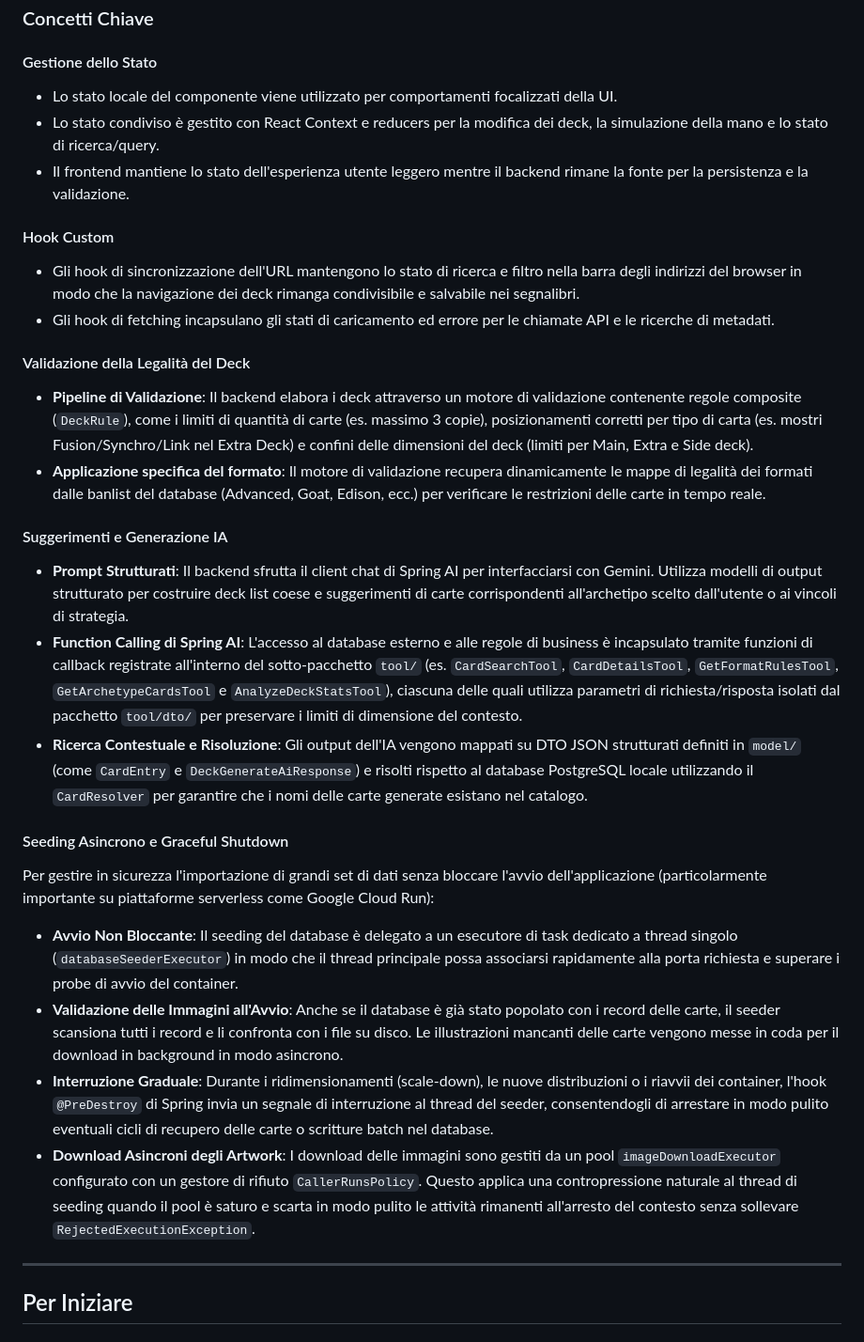
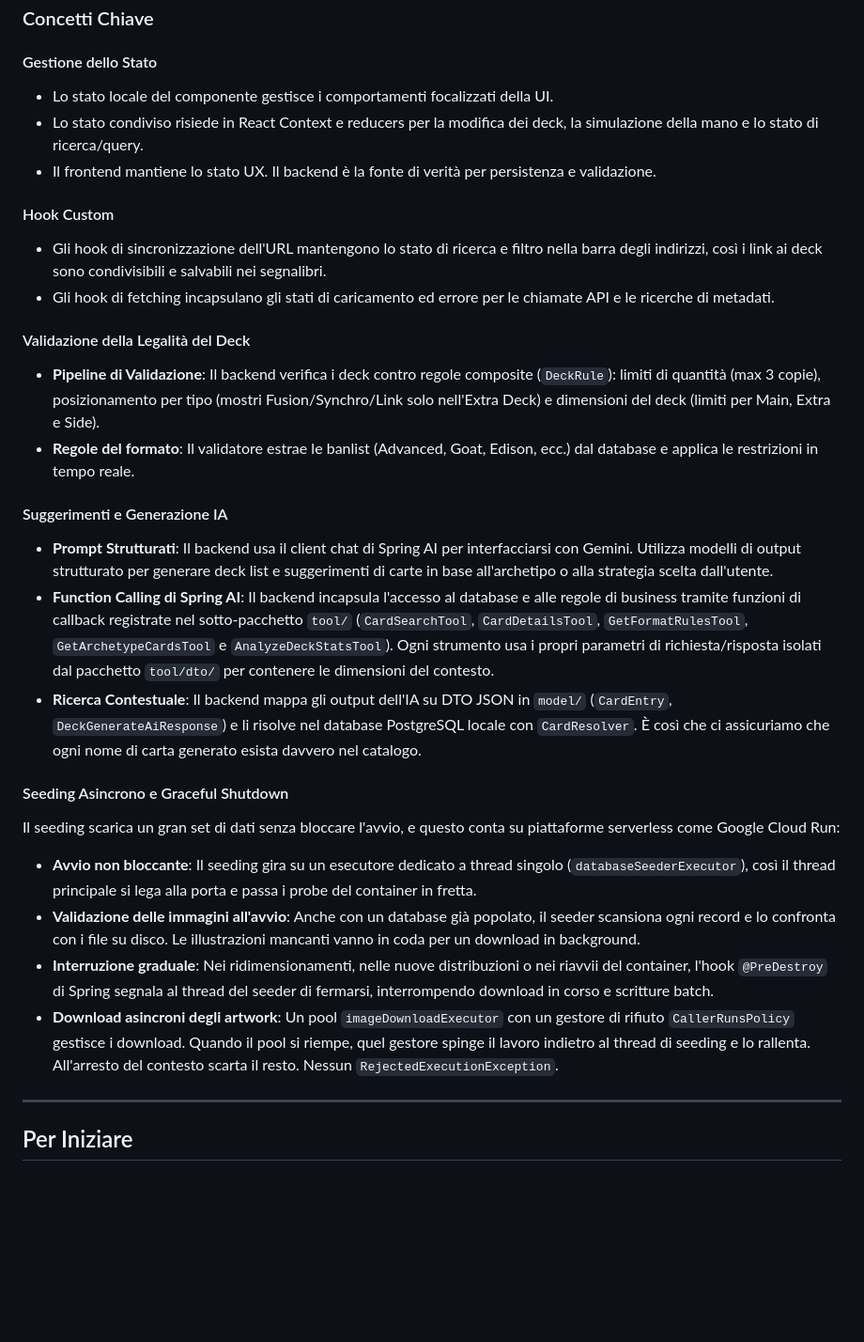
Before and after one commit to andrea-pugliatti/deck-lab, a Markdown page: README.it.md, the part around one of its changes. Shown at 94% size. Rendered like a GitHub page; blank space fills up the shorter version.

```diff
--- a/README.it.md
+++ b/README.it.md
@@ -141,34 +141,34 @@ flowchart LR
 
 #### Gestione dello Stato
 
-- Lo stato locale del componente viene utilizzato per comportamenti focalizzati della UI.
-- Lo stato condiviso è gestito con React Context e reducers per la modifica dei deck, la simulazione della mano e lo stato di ricerca/query.
-- Il frontend mantiene lo stato dell'esperienza utente leggero mentre il backend rimane la fonte per la persistenza e la validazione.
+- Lo stato locale del componente gestisce i comportamenti focalizzati della UI.
+- Lo stato condiviso risiede in React Context e reducers per la modifica dei deck, la simulazione della mano e lo stato di ricerca/query.
+- Il frontend mantiene lo stato UX. Il backend è la fonte di verità per persistenza e validazione.
 
 #### Hook Custom
 
-- Gli hook di sincronizzazione dell'URL mantengono lo stato di ricerca e filtro nella barra degli indirizzi del browser in modo che la navigazione dei deck rimanga condivisibile e salvabile nei segnalibri.
+- Gli hook di sincronizzazione dell'URL mantengono lo stato di ricerca e filtro nella barra degli indirizzi, così i link ai deck sono condivisibili e salvabili nei segnalibri.
 - Gli hook di fetching incapsulano gli stati di caricamento ed errore per le chiamate API e le ricerche di metadati.
 
 #### Validazione della Legalità del Deck
 
-- **Pipeline di Validazione**: Il backend elabora i deck attraverso un motore di validazione contenente regole composite (`DeckRule`), come i limiti di quantità di carte (es. massimo 3 copie), posizionamenti corretti per tipo di carta (es. mostri Fusion/Synchro/Link nel Extra Deck) e confini delle dimensioni del deck (limiti per Main, Extra e Side deck).
-- **Applicazione specifica del formato**: Il motore di validazione recupera dinamicamente le mappe di legalità dei formati dalle banlist del database (Advanced, Goat, Edison, ecc.) per verificare le restrizioni delle carte in tempo reale.
+- **Pipeline di Validazione**: Il backend verifica i deck contro regole composite (`DeckRule`): limiti di quantità (max 3 copie), posizionamento per tipo (mostri Fusion/Synchro/Link solo nell'Extra Deck) e dimensioni del deck (limiti per Main, Extra e Side).
+- **Regole del formato**: Il validatore estrae le banlist (Advanced, Goat, Edison, ecc.) dal database e applica le restrizioni in tempo reale.
 
 #### Suggerimenti e Generazione IA
 
-- **Prompt Strutturati**: Il backend sfrutta il client chat di Spring AI per interfacciarsi con Gemini. Utilizza modelli di output strutturato per costruire deck list coese e suggerimenti di carte corrispondenti all'archetipo scelto dall'utente o ai vincoli di strategia.
-- **Function Calling di Spring AI**: L'accesso al database esterno e alle regole di business è incapsulato tramite funzioni di callback registrate all'interno del sotto-pacchetto `tool/` (es. `CardSearchTool`, `CardDetailsTool`, `GetFormatRulesTool`, `GetArchetypeCardsTool` e `AnalyzeDeckStatsTool`), ciascuna delle quali utilizza parametri di richiesta/risposta isolati dal pacchetto `tool/dto/` per preservare i limiti di dimensione del contesto.
-- **Ricerca Contestuale e Risoluzione**: Gli output dell'IA vengono mappati su DTO JSON strutturati definiti in `model/` (come `CardEntry` e `DeckGenerateAiResponse`) e risolti rispetto al database PostgreSQL locale utilizzando il `CardResolver` per garantire che i nomi delle carte generate esistano nel catalogo.
+- **Prompt Strutturati**: Il backend usa il client chat di Spring AI per interfacciarsi con Gemini. Utilizza modelli di output strutturato per generare deck list e suggerimenti di carte in base all'archetipo o alla strategia scelta dall'utente.
+- **Function Calling di Spring AI**: Il backend incapsula l'accesso al database e alle regole di business tramite funzioni di callback registrate nel sotto-pacchetto `tool/` (`CardSearchTool`, `CardDetailsTool`, `GetFormatRulesTool`, `GetArchetypeCardsTool` e `AnalyzeDeckStatsTool`). Ogni strumento usa i propri parametri di richiesta/risposta isolati dal pacchetto `tool/dto/` per contenere le dimensioni del contesto.
+- **Ricerca Contestuale**: Il backend mappa gli output dell'IA su DTO JSON in `model/` (`CardEntry`, `DeckGenerateAiResponse`) e li risolve nel database PostgreSQL locale con `CardResolver`. È così che ci assicuriamo che ogni nome di carta generato esista davvero nel catalogo.
 
 #### Seeding Asincrono e Graceful Shutdown
 
-Per gestire in sicurezza l'importazione di grandi set di dati senza bloccare l'avvio dell'applicazione (particolarmente importante su piattaforme serverless come Google Cloud Run):
+Il seeding scarica un gran set di dati senza bloccare l'avvio, e questo conta su piattaforme serverless come Google Cloud Run:
 
-- **Avvio Non Bloccante**: Il seeding del database è delegato a un esecutore di task dedicato a thread singolo (`databaseSeederExecutor`) in modo che il thread principale possa associarsi rapidamente alla porta richiesta e superare i probe di avvio del container.
-- **Validazione delle Immagini all'Avvio**: Anche se il database è già stato popolato con i record delle carte, il seeder scansiona tutti i record e li confronta con i file su disco. Le illustrazioni mancanti delle carte vengono messe in coda per il download in background in modo asincrono.
-- **Interruzione Graduale**: Durante i ridimensionamenti (scale-down), le nuove distribuzioni o i riavvii dei container, l'hook `@PreDestroy` di Spring invia un segnale di interruzione al thread del seeder, consentendogli di arrestare in modo pulito eventuali cicli di recupero delle carte o scritture batch nel database.
-- **Download Asincroni degli Artwork**: I download delle immagini sono gestiti da un pool `imageDownloadExecutor` configurato con un gestore di rifiuto `CallerRunsPolicy`. Questo applica una contropressione naturale al thread di seeding quando il pool è saturo e scarta in modo pulito le attività rimanenti all'arresto del contesto senza sollevare `RejectedExecutionException`.
+- **Avvio non bloccante**: Il seeding gira su un esecutore dedicato a thread singolo (`databaseSeederExecutor`), così il thread principale si lega alla porta e passa i probe del container in fretta.
+- **Validazione delle immagini all'avvio**: Anche con un database già popolato, il seeder scansiona ogni record e lo confronta con i file su disco. Le illustrazioni mancanti vanno in coda per un download in background.
+- **Interruzione graduale**: Nei ridimensionamenti, nelle nuove distribuzioni o nei riavvii del container, l'hook `@PreDestroy` di Spring segnala al thread del seeder di fermarsi, interrompendo download in corso e scritture batch.
+- **Download asincroni degli artwork**: Un pool `imageDownloadExecutor` con un gestore di rifiuto `CallerRunsPolicy` gestisce i download. Quando il pool si riempe, quel gestore spinge il lavoro indietro al thread di seeding e lo rallenta. All'arresto del contesto scarta il resto. Nessun `RejectedExecutionException`.
 
 ---
 
```
Also changed, not shown: other parts of README.it.md (+44 -44 lines), README.md (+60 -60 lines).
